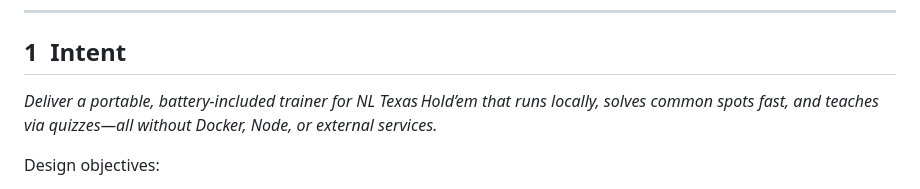
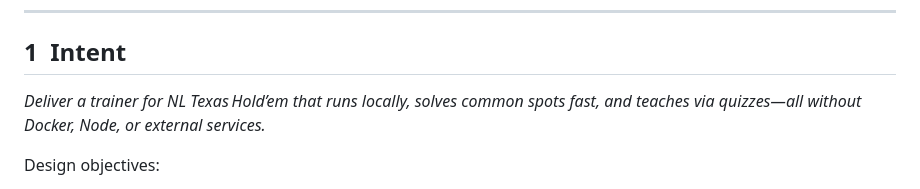
Before and after one commit to james153dot/poker_trainer, a Markdown page: DESIGN.md, the part around the change. GitHub-like rendering.

```diff
--- a/DESIGN.md
+++ b/DESIGN.md
@@ -3,7 +3,7 @@
 ---
 
 ## 1  Intent
-*Deliver a portable, battery‑included trainer for NL Texas Hold’em that runs
+*Deliver a trainer for NL Texas Hold’em that runs
 locally, solves common spots fast, and teaches via quizzes—all without
 Docker, Node, or external services.*
 
```
